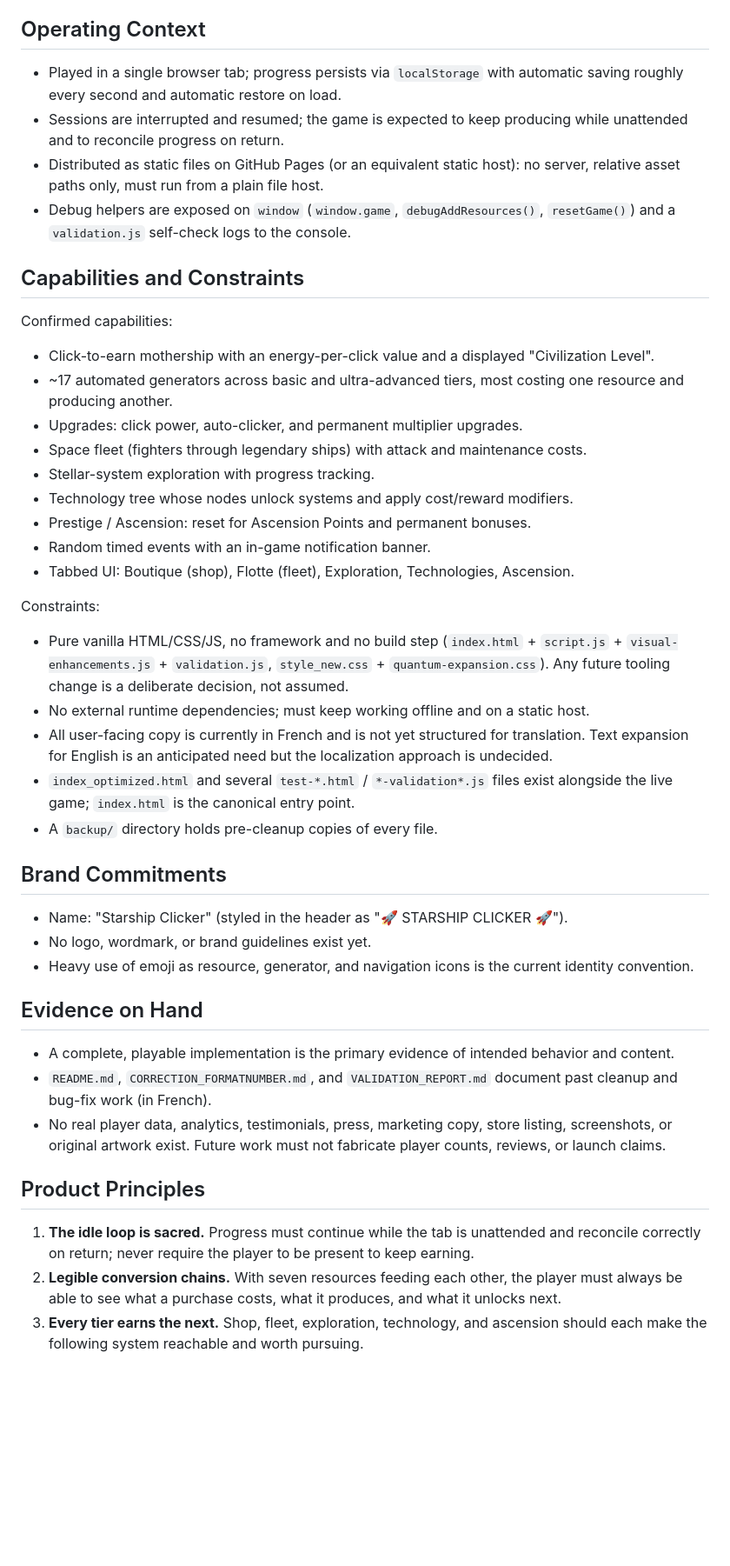
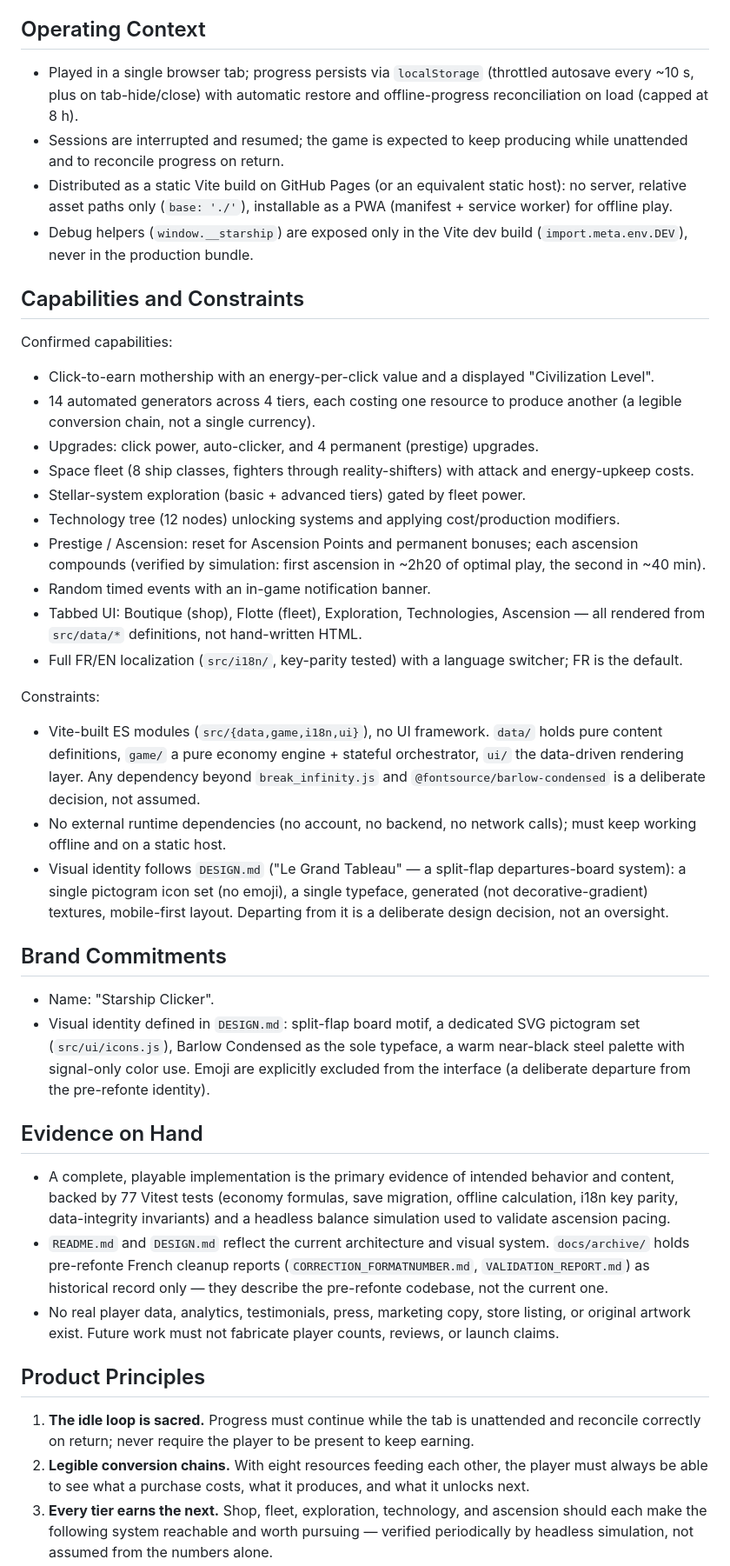
Before and after one commit to OhAimGee/starship-clicker, a Markdown page: PRODUCT.md, the part around one of its changes. Shown at 87% size. Rendered like a GitHub page; blank space fills up the shorter version.

Commit message:
Phase 4: rafraîchir PRODUCT.md pour l'architecture post-refonte
Le document décrivait encore la version pré-refonte (vanilla JS sans
build, fichiers supprimés en Phase 0, pas d'i18n, identité emoji).
Mis à jour pour refléter Vite/src/{data,game,i18n,ui}, le design
« Le Grand Tableau » (DESIGN.md), l'i18n FR/EN livrée et le travail
d'accessibilité de la Phase 3.

Co-Authored-By: Claude Sonnet 5 <noreply@anthropic.com>
Claude-Session: https://claude.ai/code/session_012FqsVA9yXiY1dd4Gx2i81y

```diff
--- a/PRODUCT.md
+++ b/PRODUCT.md
@@ -34,71 +34,86 @@ client-side with no account, no backend, and no external dependencies.
 
 ## Operating Context
 
-- Played in a single browser tab; progress persists via `localStorage` with
-  automatic saving roughly every second and automatic restore on load.
+- Played in a single browser tab; progress persists via `localStorage`
+  (throttled autosave every ~10 s, plus on tab-hide/close) with automatic
+  restore and offline-progress reconciliation on load (capped at 8 h).
 - Sessions are interrupted and resumed; the game is expected to keep producing
   while unattended and to reconcile progress on return.
-- Distributed as static files on GitHub Pages (or an equivalent static host):
-  no server, relative asset paths only, must run from a plain file host.
-- Debug helpers are exposed on `window` (`window.game`, `debugAddResources()`,
-  `resetGame()`) and a `validation.js` self-check logs to the console.
+- Distributed as a static Vite build on GitHub Pages (or an equivalent static
+  host): no server, relative asset paths only (`base: './'`), installable as a
+  PWA (manifest + service worker) for offline play.
+- Debug helpers (`window.__starship`) are exposed only in the Vite dev build
+  (`import.meta.env.DEV`), never in the production bundle.
 
 ## Capabilities and Constraints
 
 Confirmed capabilities:
 - Click-to-earn mothership with an energy-per-click value and a displayed
   "Civilization Level".
-- ~17 automated generators across basic and ultra-advanced tiers, most costing
-  one resource and producing another.
-- Upgrades: click power, auto-clicker, and permanent multiplier upgrades.
-- Space fleet (fighters through legendary ships) with attack and maintenance
-  costs.
-- Stellar-system exploration with progress tracking.
-- Technology tree whose nodes unlock systems and apply cost/reward modifiers.
-- Prestige / Ascension: reset for Ascension Points and permanent bonuses.
+- 14 automated generators across 4 tiers, each costing one resource to
+  produce another (a legible conversion chain, not a single currency).
+- Upgrades: click power, auto-clicker, and 4 permanent (prestige) upgrades.
+- Space fleet (8 ship classes, fighters through reality-shifters) with attack
+  and energy-upkeep costs.
+- Stellar-system exploration (basic + advanced tiers) gated by fleet power.
+- Technology tree (12 nodes) unlocking systems and applying cost/production
+  modifiers.
+- Prestige / Ascension: reset for Ascension Points and permanent bonuses;
+  each ascension compounds (verified by simulation: first ascension in ~2h20
+  of optimal play, the second in ~40 min).
 - Random timed events with an in-game notification banner.
 - Tabbed UI: Boutique (shop), Flotte (fleet), Exploration, Technologies,
-  Ascension.
+  Ascension — all rendered from `src/data/*` definitions, not hand-written
+  HTML.
+- Full FR/EN localization (`src/i18n/`, key-parity tested) with a language
+  switcher; FR is the default.
 
 Constraints:
-- Pure vanilla HTML/CSS/JS, no framework and no build step
-  (`index.html` + `script.js` + `visual-enhancements.js` + `validation.js`,
-  `style_new.css` + `quantum-expansion.css`). Any future tooling change is a
-  deliberate decision, not assumed.
-- No external runtime dependencies; must keep working offline and on a static
-  host.
-- All user-facing copy is currently in French and is not yet structured for
-  translation. Text expansion for English is an anticipated need but the
-  localization approach is undecided.
-- `index_optimized.html` and several `test-*.html` / `*-validation*.js` files
-  exist alongside the live game; `index.html` is the canonical entry point.
-- A `backup/` directory holds pre-cleanup copies of every file.
+- Vite-built ES modules (`src/{data,game,i18n,ui}`), no UI framework. `data/`
+  holds pure content definitions, `game/` a pure economy engine + stateful
+  orchestrator, `ui/` the data-driven rendering layer. Any dependency beyond
+  `break_infinity.js` and `@fontsource/barlow-condensed` is a deliberate
+  decision, not assumed.
+- No external runtime dependencies (no account, no backend, no network calls);
+  must keep working offline and on a static host.
+- Visual identity follows `DESIGN.md` ("Le Grand Tableau" — a split-flap
+  departures-board system): a single pictogram icon set (no emoji), a single
+  typeface, generated (not decorative-gradient) textures, mobile-first layout.
+  Departing from it is a deliberate design decision, not an oversight.
 
 ## Brand Commitments
 
-- Name: "Starship Clicker" (styled in the header as "🚀 STARSHIP CLICKER 🚀").
-- No logo, wordmark, or brand guidelines exist yet.
-- Heavy use of emoji as resource, generator, and navigation icons is the
-  current identity convention.
+- Name: "Starship Clicker".
+- Visual identity defined in `DESIGN.md`: split-flap board motif, a dedicated
+  SVG pictogram set (`src/ui/icons.js`), Barlow Condensed as the sole
+  typeface, a warm near-black steel palette with signal-only color use.
+  Emoji are explicitly excluded from the interface (a deliberate departure
+  from the pre-refonte identity).
 
 ## Evidence on Hand
 
 - A complete, playable implementation is the primary evidence of intended
-  behavior and content.
-- `README.md`, `CORRECTION_FORMATNUMBER.md`, and `VALIDATION_REPORT.md`
-  document past cleanup and bug-fix work (in French).
+  behavior and content, backed by 77 Vitest tests (economy formulas, save
+  migration, offline calculation, i18n key parity, data-integrity invariants)
+  and a headless balance simulation used to validate ascension pacing.
+- `README.md` and `DESIGN.md` reflect the current architecture and visual
+  system. `docs/archive/` holds pre-refonte French cleanup reports
+  (`CORRECTION_FORMATNUMBER.md`, `VALIDATION_REPORT.md`) as historical record
+  only — they describe the pre-refonte codebase, not the current one.
 - No real player data, analytics, testimonials, press, marketing copy, store
-  listing, screenshots, or original artwork exist. Future work must not
-  fabricate player counts, reviews, or launch claims.
+  listing, or original artwork exist. Future work must not fabricate player
+  counts, reviews, or launch claims.
 
 ## Product Principles
 
 1. **The idle loop is sacred.** Progress must continue while the tab is
    unattended and reconcile correctly on return; never require the player to be
    present to keep earning.
-2. **Legible conversion chains.** With seven resources feeding each other, the
+2. **Legible conversion chains.** With eight resources feeding each other, the
    player must always be able to see what a purchase costs, what it produces,
    and what it unlocks next.
 3. **Every tier earns the next.** Shop, fleet, exploration, technology, and
-   ascension should each make the following system reachable and worth pursuing.
+   ascension should each make the following system reachable and worth pursuing
+   — verified periodically by headless simulation, not assumed from the
+   numbers alone.
 4. **Zero-dependency, static-host-safe.** No backend, no account, no external
```
Also changed, not shown: other parts of PRODUCT.md (+16 -8 lines).
